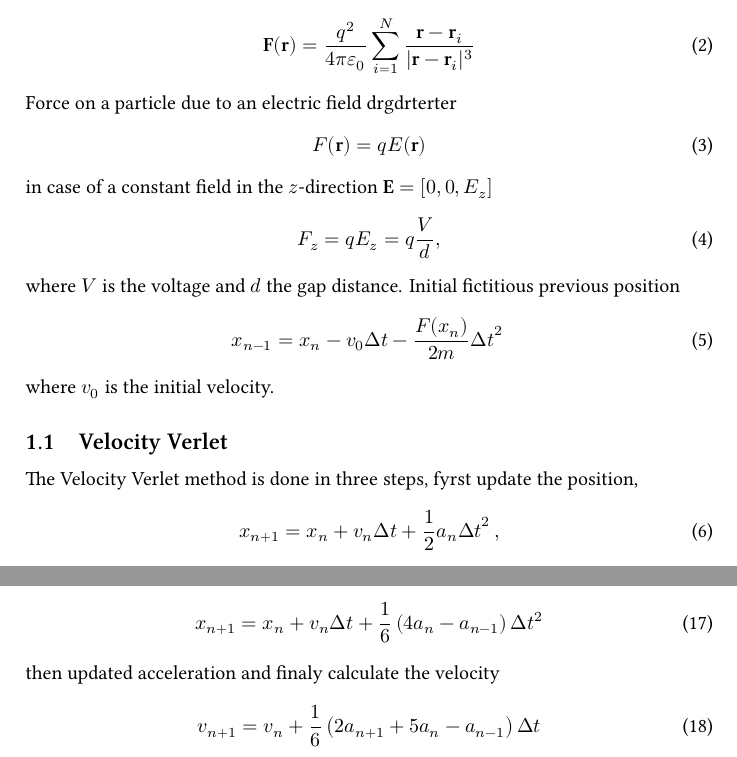
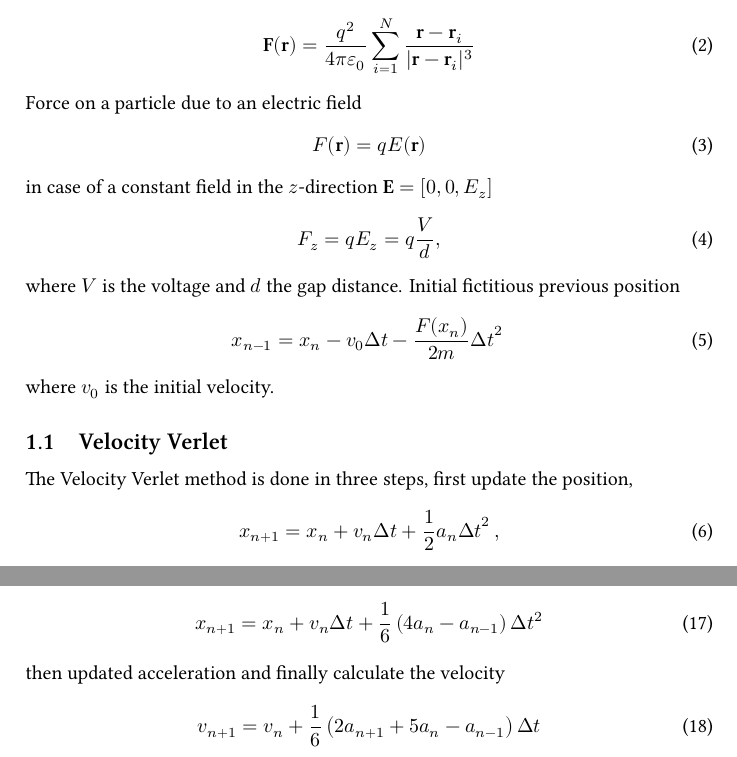
Before and after one commit to NanoPhysicsCenter/RUMDEED, a LaTeX document (notes/notes.tex): two parts of pages 2 and 3 of 17, joined at a grey line, cut so that both start at the same text. Compiled offline with XeLaTeX.

Commit message:
Docs update

```diff
--- a/notes/notes.tex
+++ b/notes/notes.tex
@@ -36,7 +36,7 @@ Force on a particle at \(\mathbf{r}\) due to all other particles at positions \(
 \begin{equation}
   \mathbf{F}(\mathbf{r}) = \frac{q^2}{4\pi\varepsilon_0} \sum_{i=1}^{N} \frac{\mathbf{r} - \mathbf{r}_i}{|\mathbf{r} - \mathbf{r}_i|^3}
 \end{equation}
-Force on a particle due to an electric field drgdrterter
+Force on a particle due to an electric field
 \begin{equation}
   F(\mathbf{r}) = qE(\mathbf{r})
 \end{equation}
@@ -52,11 +52,11 @@ Initial fictitious previous position
 where \(v_0\) is the initial velocity.
 
 \subsection{Velocity Verlet}
-  The Velocity Verlet method is done in three steps, fyrst update the position,
+  The Velocity Verlet method is done in three steps, first update the position,
   \begin{equation}
     x_{n+1} = x_n + v_n\Delta t + \frac{1}{2}a_n{\Delta t}^2\, ,
   \end{equation}
-  then calculate the acceleration \(a_{n+1}\) using \(x_{n+1}\) and finaly
+  then calculate the acceleration \(a_{n+1}\) using \(x_{n+1}\) and finally
   update the velocity,
   \begin{equation}
     v_{n+1} = v_n + \frac{a_n + a_{n+1}}{2}{\Delta t}^2\, .
@@ -128,7 +128,7 @@ Step one is to calculate the positions
 \begin{equation}
  x_{n+1} = x_n + v_n\Delta t + \frac{1}{6}\left( 4a_n - a_{n-1}\right)\Delta t^2
 \end{equation}
-then updated acceleration and finaly calculate the velocity
+then updated acceleration and finally calculate the velocity
 \begin{equation}
  v_{n+1} = v_n + \frac{1}{6}\left( 2a_{n+1} + 5a_n - a_{n-1} \right)\Delta t
 \end{equation}
```
Also changed, not shown: docs/source/refs.bib (+15 -0 lines), 8 other files.
